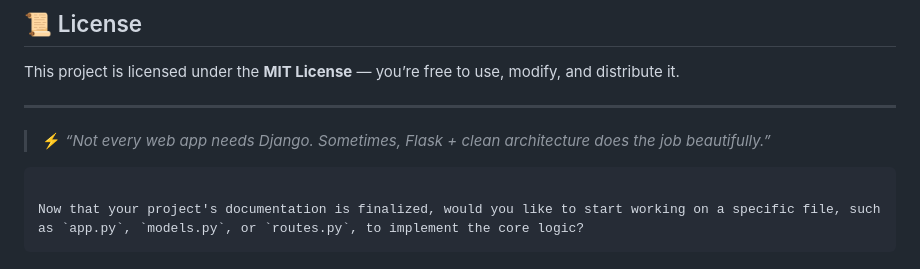
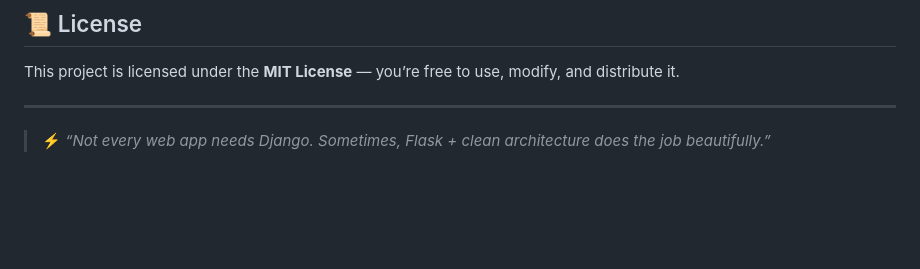
Before and after one commit to nightman19/face-match-app, a Markdown page: README.md, the part around the change. Drawn GitHub-style; blank space fills up the shorter version.

Commit message:
Refactor:  Changes to the README.md file

````diff
--- a/README.md
+++ b/README.md
@@ -112,8 +112,3 @@ This project is licensed under the **MIT License** — you’re free to use, mod
 -----
 
 > ⚡ *“Not every web app needs Django. Sometimes, Flask + clean architecture does the job beautifully.”*
-
-```
-
-Now that your project's documentation is finalized, would you like to start working on a specific file, such as `app.py`, `models.py`, or `routes.py`, to implement the core logic?
-```
````
